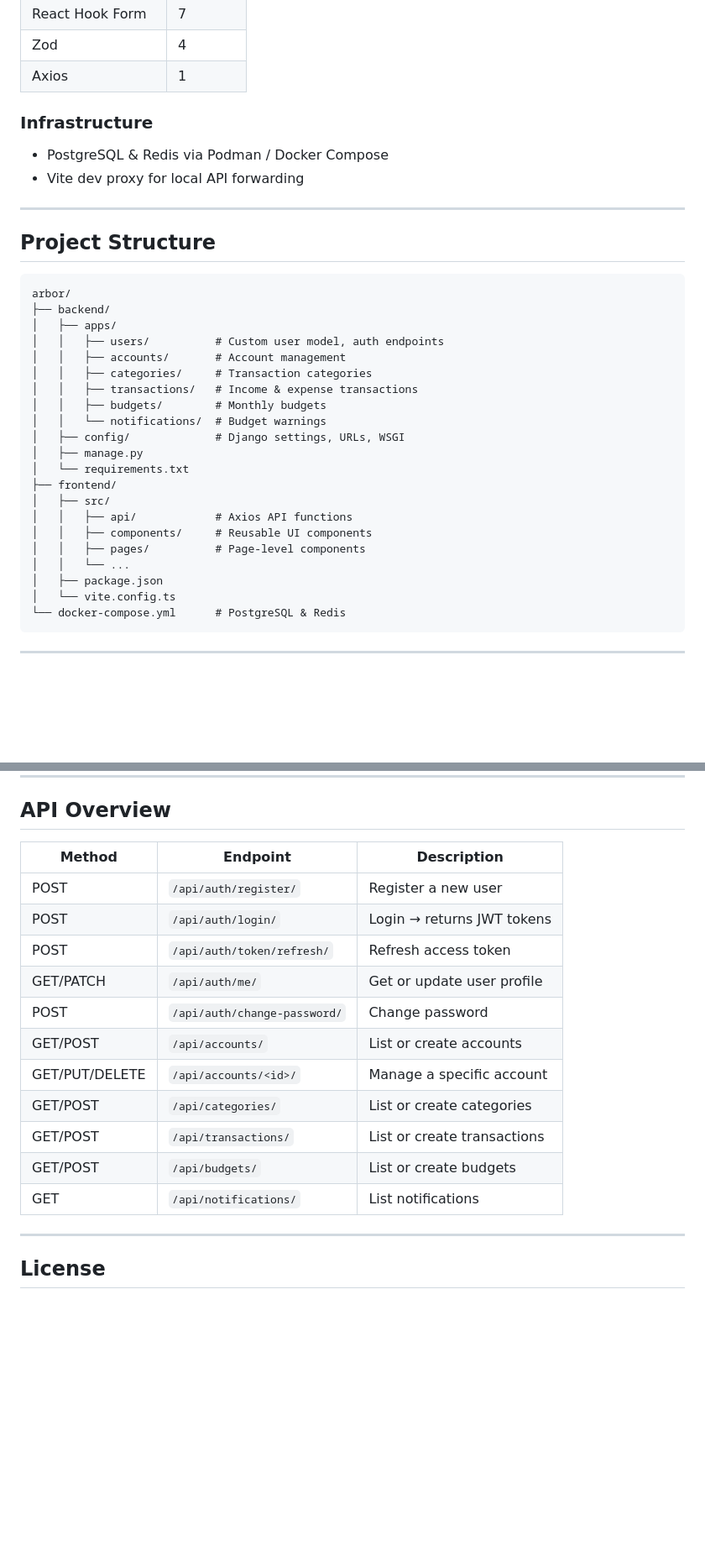
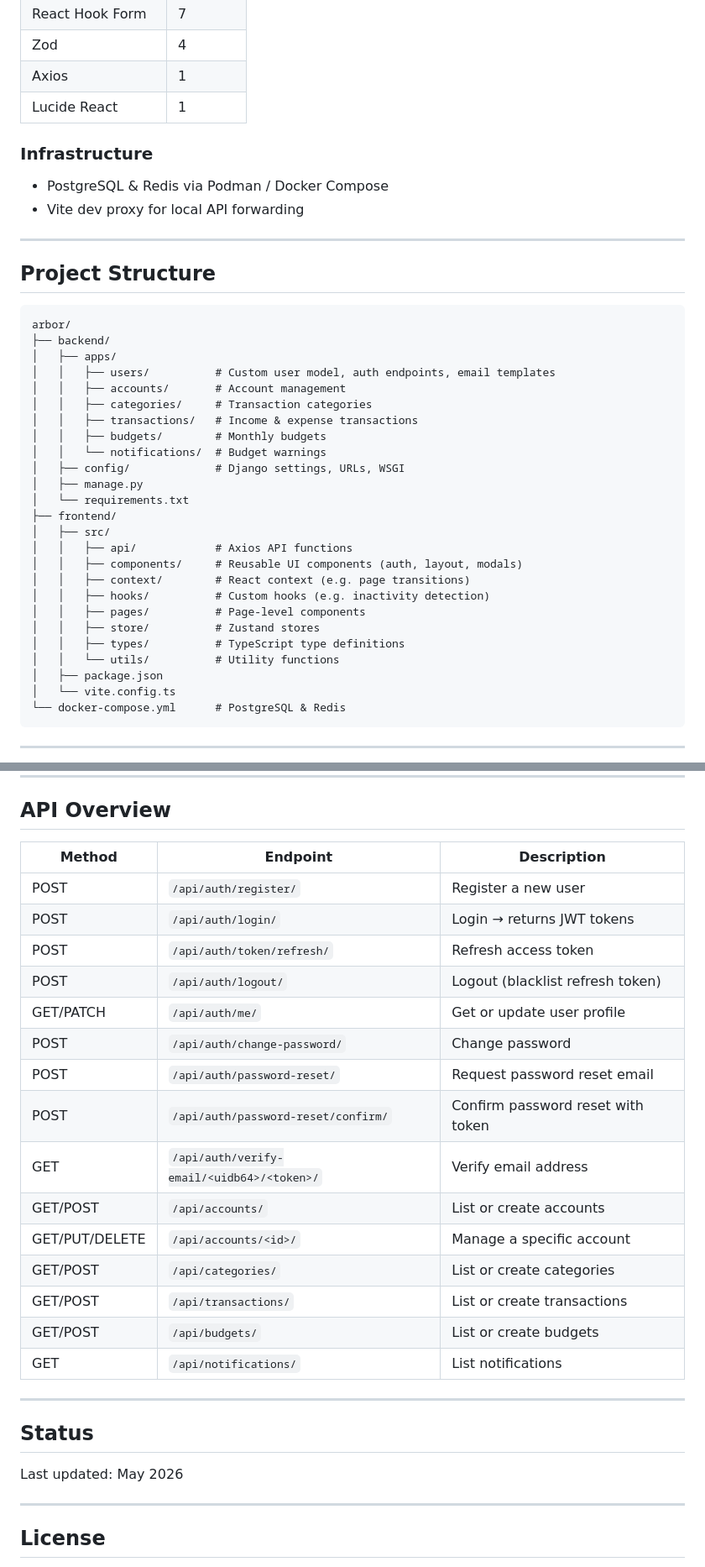
Before and after one commit to RobbyRunge/arbor, a Markdown page: README.md, 2 parts joined by grey strips. Shown at 84% size. Rendered like a GitHub page; blank space fills up the shorter version.

```diff
--- a/README.md
+++ b/README.md
@@ -69,6 +75,7 @@ Arbor is a full-stack personal finance application built as a showcase project.
 | React Hook Form  | 7       |
 | Zod              | 4       |
 | Axios            | 1       |
+| Lucide React     | 1       |
 
 ### Infrastructure
 
@@ -83,7 +90,7 @@ Arbor is a full-stack personal finance application built as a showcase project.
 arbor/
 ├── backend/
 │   ├── apps/
-│   │   ├── users/          # Custom user model, auth endpoints
+│   │   ├── users/          # Custom user model, auth endpoints, email templates
 │   │   ├── accounts/       # Account management
 │   │   ├── categories/     # Transaction categories
 │   │   ├── transactions/   # Income & expense transactions
@@ -95,9 +102,13 @@ arbor/
 ├── frontend/
 │   ├── src/
 │   │   ├── api/            # Axios API functions
-│   │   ├── components/     # Reusable UI components
+│   │   ├── components/     # Reusable UI components (auth, layout, modals)
+│   │   ├── context/        # React context (e.g. page transitions)
+│   │   ├── hooks/          # Custom hooks (e.g. inactivity detection)
 │   │   ├── pages/          # Page-level components
-│   │   └── ...
+│   │   ├── store/          # Zustand stores
+│   │   ├── types/          # TypeScript type definitions
+│   │   └── utils/          # Utility functions
 │   ├── package.json
 │   └── vite.config.ts
 └── docker-compose.yml      # PostgreSQL & Redis
@@ -169,19 +202,29 @@ celery -A config worker -l info
 
 ## API Overview
 
-| Method         | Endpoint                     | Description                 |
-| -------------- | ---------------------------- | --------------------------- |
-| POST           | `/api/auth/register/`        | Register a new user         |
-| POST           | `/api/auth/login/`           | Login → returns JWT tokens  |
-| POST           | `/api/auth/token/refresh/`   | Refresh access token        |
-| GET/PATCH      | `/api/auth/me/`              | Get or update user profile  |
-| POST           | `/api/auth/change-password/` | Change password             |
-| GET/POST       | `/api/accounts/`             | List or create accounts     |
-| GET/PUT/DELETE | `/api/accounts/<id>/`        | Manage a specific account   |
-| GET/POST       | `/api/categories/`           | List or create categories   |
-| GET/POST       | `/api/transactions/`         | List or create transactions |
-| GET/POST       | `/api/budgets/`              | List or create budgets      |
-| GET            | `/api/notifications/`        | List notifications          |
+| Method         | Endpoint                                    | Description                       |
+| -------------- | ------------------------------------------- | --------------------------------- |
+| POST           | `/api/auth/register/`                       | Register a new user               |
+| POST           | `/api/auth/login/`                          | Login → returns JWT tokens        |
+| POST           | `/api/auth/token/refresh/`                  | Refresh access token              |
+| POST           | `/api/auth/logout/`                         | Logout (blacklist refresh token)  |
+| GET/PATCH      | `/api/auth/me/`                             | Get or update user profile        |
+| POST           | `/api/auth/change-password/`                | Change password                   |
+| POST           | `/api/auth/password-reset/`                 | Request password reset email      |
+| POST           | `/api/auth/password-reset/confirm/`         | Confirm password reset with token |
+| GET            | `/api/auth/verify-email/<uidb64>/<token>/`  | Verify email address              |
+| GET/POST       | `/api/accounts/`                            | List or create accounts           |
+| GET/PUT/DELETE | `/api/accounts/<id>/`                       | Manage a specific account         |
+| GET/POST       | `/api/categories/`                          | List or create categories         |
+| GET/POST       | `/api/transactions/`                        | List or create transactions       |
+| GET/POST       | `/api/budgets/`                             | List or create budgets            |
+| GET            | `/api/notifications/`                       | List notifications                |
+
+---
+
+## Status
+
+Last updated: May 2026
 
 ---
 
```
Also changed, not shown: other parts of README.md (+36 -8 lines).
